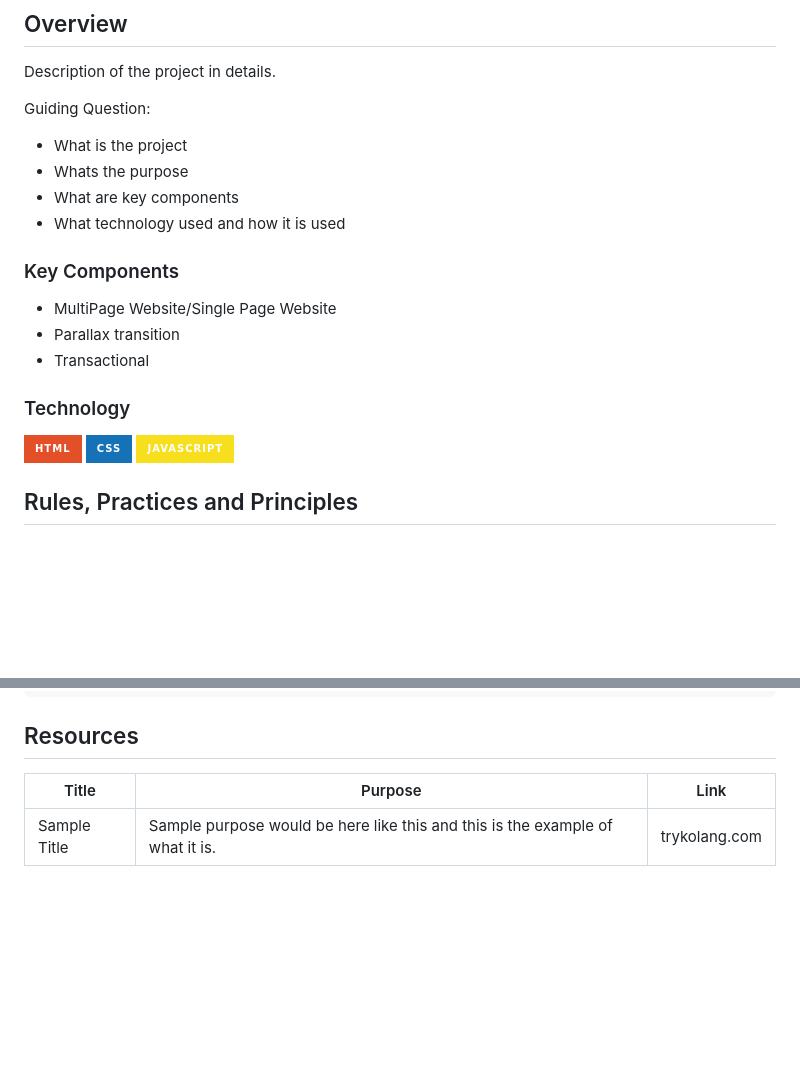
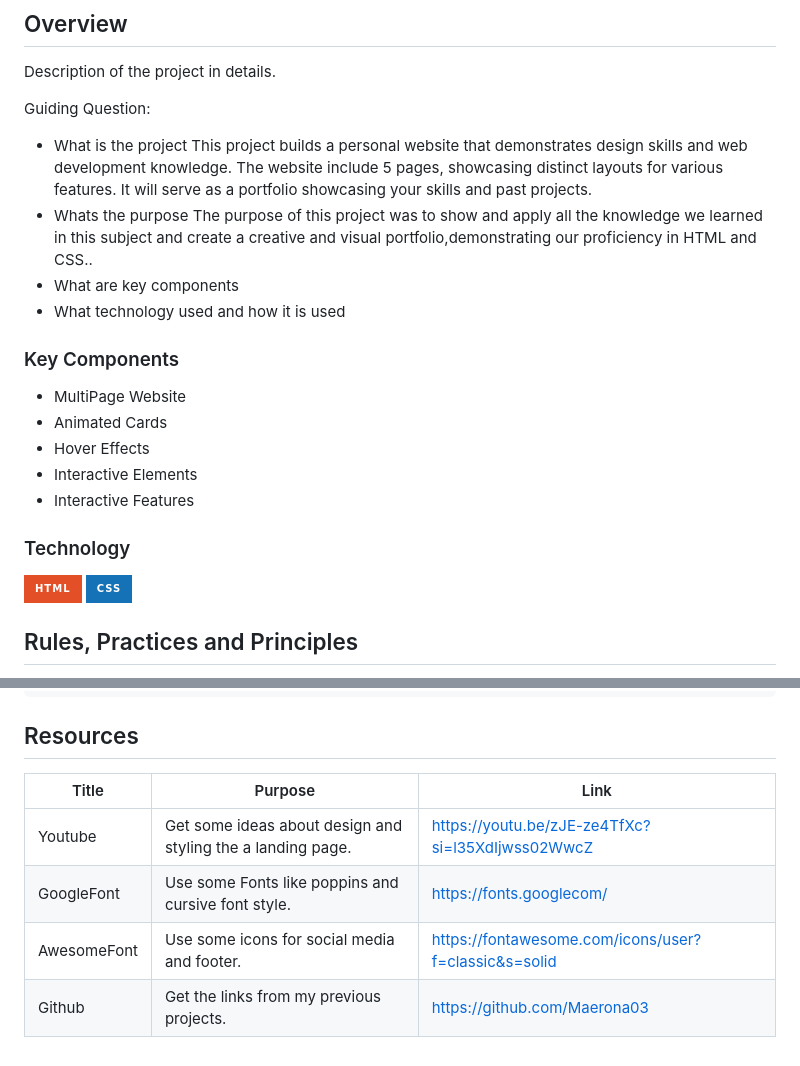
Before and after one commit to Maerona03/WD-finalActivity, a Markdown page: readme.md, 2 parts joined by grey strips. Rendered like a GitHub page; badges without logos; blank space fills up the shorter version.

Commit message:
docs(readme):update info and add references

```diff
--- a/readme.md
+++ b/readme.md
@@ -64,7 +58,9 @@ Description of the project in details.
 Guiding Question:
 
 - What is the project
+  This project builds a personal website that demonstrates design skills and web development knowledge. The website include 5 pages, showcasing distinct layouts for various features. It will serve as a portfolio showcasing your skills and past projects.
 - Whats the purpose
+  The purpose of this project was to show and apply all the knowledge we learned in this subject and create a creative and visual portfolio,demonstrating our proficiency in HTML and CSS..
 - What are key components
 - What technology used and how it is used
 
@@ -73,9 +69,11 @@ Guiding Question:
 <!-- TODO: List of Key Components -->
 <!-- The following are just sample -->
 
-- MultiPage Website/Single Page Website
-- Parallax transition
-- Transactional
+- MultiPage Website
+- Animated Cards
+- Hover Effects
+- Interactive Elements
+- Interactive Features
 
 ### Technology
 
@@ -83,7 +81,6 @@ Guiding Question:
 
 ![HTML](https://img.shields.io/badge/HTML-E34F26?style=for-the-badge&logo=html5&logoColor=white)
 ![CSS](https://img.shields.io/badge/CSS-1572B6?style=for-the-badge&logo=css3&logoColor=white)
-![JavaScript](https://img.shields.io/badge/JavaScript-F7DF1E?style=for-the-badge&logo=javascript&logoColor=white)
 
 ## Rules, Practices and Principles
 
@@ -124,6 +121,9 @@ WD-ProjectName
 
 <!-- TODO: Add References -->
 
-| Title        | Purpose                                                                       | Link          |
-| ------------ | ----------------------------------------------------------------------------- | ------------- |
-| Sample Title | Sample purpose would be here like this and this is the example of what it is. | trykolang.com |
+| Title       | Purpose                                                     | Link                                                 |
+| ----------- | ----------------------------------------------------------- | ---------------------------------------------------- |
+| Youtube     | Get some ideas about design and styling the a landing page. | https://youtu.be/zJE-ze4TfXc?si=l35XdIjwss02WwcZ     |
+| GoogleFont  | Use some Fonts like poppins and cursive font style.         | https://fonts.googlecom/                             |
+| AwesomeFont | Use some icons for social media and footer.                 | https://fontawesome.com/icons/user?f=classic&s=solid |
+| Github      | Get the links from my previous projects.                    | https://github.com/Maerona03                         |
```
Also changed, not shown: other parts of readme.md (+1 -7 lines).
